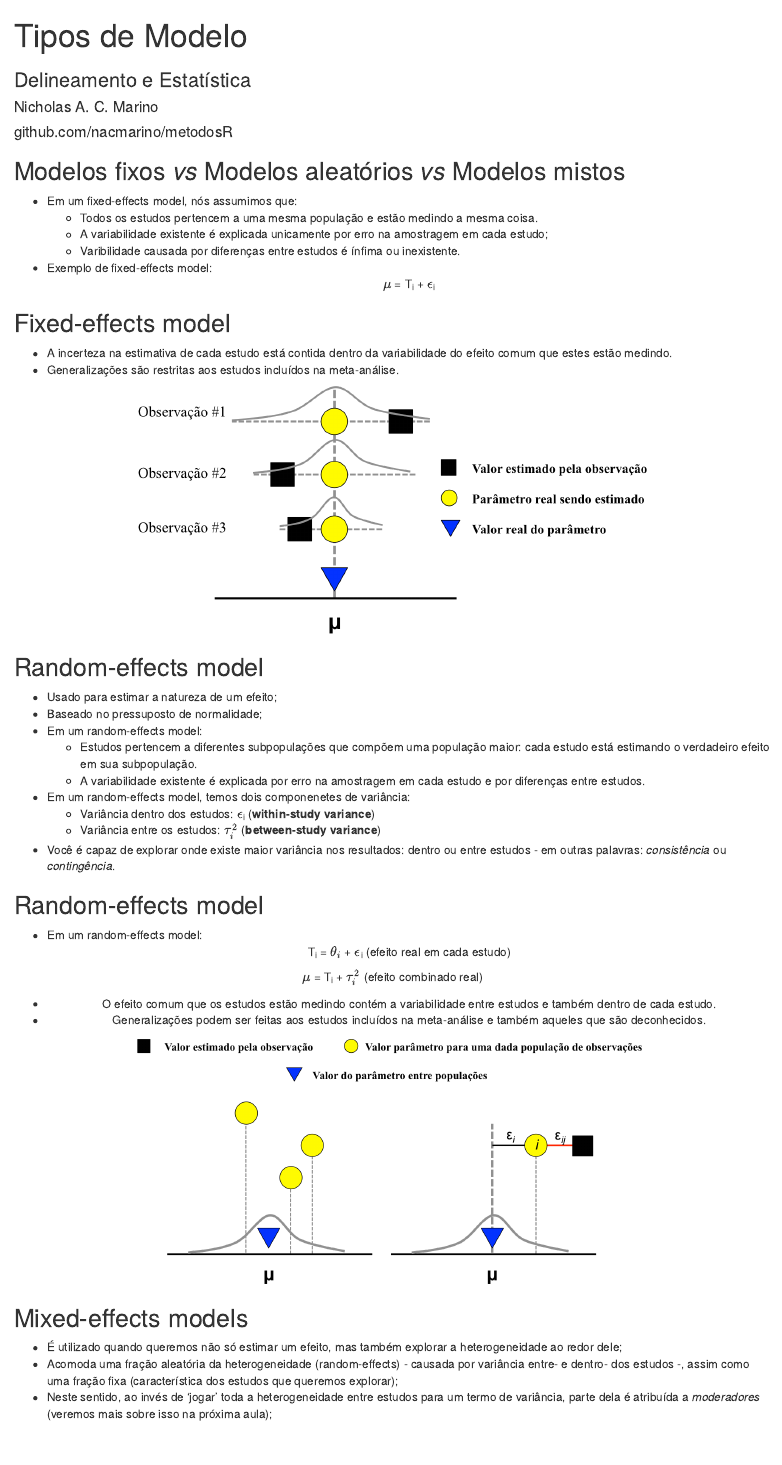
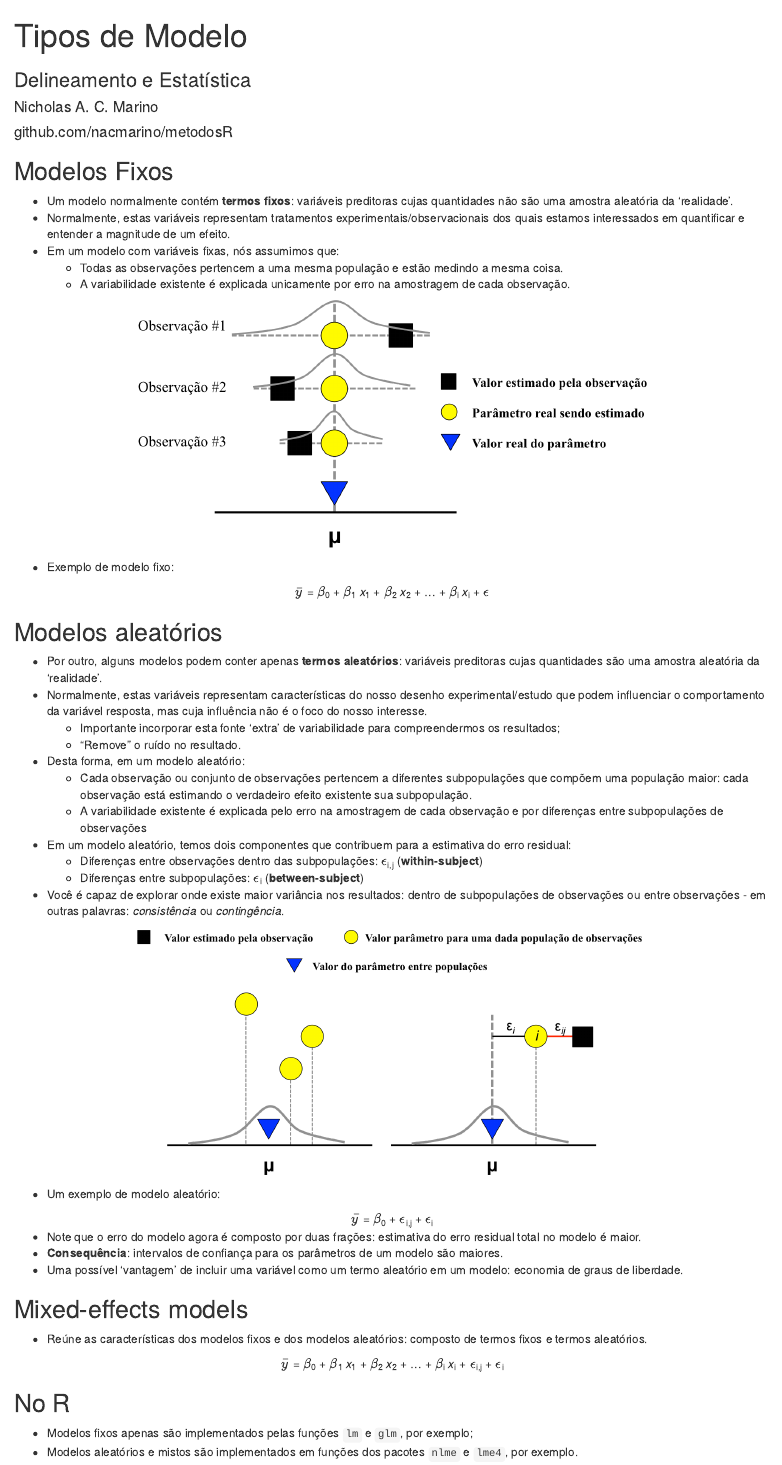
Before and after one commit to nacmarino/metodosR, an R Markdown document (03 - tipos de modelo/03 - tipos de modelo.Rmd): the page in a window 1100 px wide, from its top. Rendered offline with R 4.5, knitr and Pandoc, with nearby package versions.

Commit message:
adicionando aula 3

```diff
--- a/03 - tipos de modelo/03 - tipos de modelo.Rmd
+++ b/03 - tipos de modelo/03 - tipos de modelo.Rmd
@@ -9,52 +9,61 @@ output:
     widescreen: true
 ---
 
-## Modelos fixos _vs_ Modelos aleatórios _vs_ Modelos mistos
+## Modelos Fixos
 
-* Em um fixed-effects model, nós assumimos que:
-    + Todos os estudos pertencem a uma mesma população e estão medindo a mesma coisa.
-    + A variabilidade existente é explicada unicamente por erro na amostragem em cada estudo;
-    + Varibilidade causada por diferenças entre estudos é ínfima ou inexistente.
-* Exemplo de fixed-effects model:
-<center>$\mu$ = T~i~ + $\epsilon$~i~\center
-
-## Fixed-effects model
-
-* A incerteza na estimativa de cada estudo está contida dentro da variabilidade do efeito comum que estes estão medindo.
-* Generalizações são restritas aos estudos incluídos na meta-análise.
+* Um modelo normalmente contém __termos fixos__: variáveis preditoras cujas quantidades não são uma amostra aleatória da 'realidade'.
+* Normalmente, estas variáveis representam tratamentos experimentais/observacionais dos quais estamos interessados em quantificar e entender a magnitude de um efeito.
+* Em um modelo com variáveis fixas, nós assumimos que:
+    + Todas as observações pertencem a uma mesma população e estão medindo a mesma coisa.
+    + A variabilidade existente é explicada unicamente por erro na amostragem de cada observação.
 
 <p align="center">
 <img src="figs/fixed_effects_variance.png" height="300px"></img>
 </p>
 
-## Random-effects model
+* Exemplo de modelo fixo:
 
-* Usado para estimar a natureza de um efeito;
-* Baseado no pressuposto de normalidade;
-* Em um random-effects model:
-    + Estudos pertencem a diferentes subpopulações que compõem uma população maior: cada estudo está estimando o verdadeiro efeito em sua subpopulação.
-    + A variabilidade existente é explicada por erro na amostragem em cada estudo e por diferenças entre estudos.
-* Em um random-effects model, temos dois componenetes de variância:
-    + Variância dentro dos estudos: $\epsilon$~i~ (__within-study variance__)
-    + Variância entre os estudos: $\tau^2_i$ (__between-study variance__)
-* Você é capaz de explorar onde existe maior variância nos resultados: dentro ou entre estudos - em outras palavras: _consistência_ ou _contingência_.
+<center>
+_$\bar{y}$_ = $\beta$~0~ + $\beta$~1~ _x_~1~ + $\beta$~2~ _x_~2~ + ... + $\beta$~i~ _x_~i~ + $\epsilon$
+</center>
 
-## Random-effects model
+## Modelos aleatórios
 
-* Em um random-effects model:
-<center>T~i~ = $\theta_i$ + $\epsilon$~i~ (efeito real em cada estudo) \center
-
-<center>$\mu$ = T~i~ + $\tau^2_i$ (efeito combinado real) \center
-
-* O efeito comum que os estudos estão medindo contém a variabilidade entre estudos e também dentro de cada estudo.
-* Generalizações podem ser feitas aos estudos incluídos na meta-análise e também aqueles que são deconhecidos.
+* Por outro, alguns modelos podem conter apenas __termos aleatórios__: variáveis preditoras cujas quantidades são uma amostra aleatória da 'realidade'.
+* Normalmente, estas variáveis representam características do nosso desenho experimental/estudo que podem influenciar o comportamento da variável resposta, mas cuja influência não é o foco do nosso interesse.
+    + Importante incorporar esta fonte 'extra' de variabilidade para compreendermos os resultados;
+    + "Remove" o ruído no resultado.
+* Desta forma, em um modelo aleatório:
+    + Cada observação ou conjunto de observações pertencem a diferentes subpopulações que compõem uma população maior: cada observação está estimando o verdadeiro efeito existente sua subpopulação.
+    + A variabilidade existente é explicada pelo erro na amostragem de cada observação e por diferenças entre subpopulações de observações
+* Em um modelo aleatório, temos dois componentes que contribuem para a estimativa do erro residual:
+    + Diferenças entre observações dentro das subpopulações: $\epsilon$~i,j~ (__within-subject__)
+    + Diferenças entre subpopulações: $\epsilon$~i~ (__between-subject__)
+* Você é capaz de explorar onde existe maior variância nos resultados: dentro de subpopulações de observações ou entre observações - em outras palavras: _consistência_ ou _contingência_.
 
 <p align="center">
 <img src="figs/random_effects.png" height="300px"></img>
 </p>
 
+* Um exemplo de modelo aleatório:
+
+<center>
+_$\bar{y}$_ = $\beta$~0~ + $\epsilon$~i,j~ + $\epsilon$~i~
+</center>
+
+* Note que o erro do modelo agora é composto por duas frações: estimativa do erro residual total no modelo é maior.
+* __Consequência__: intervalos de confiança para os parâmetros de um modelo são maiores.
+* Uma possível 'vantagem' de incluir uma variável como um termo aleatório em um modelo: economia de graus de liberdade.
+
 ## Mixed-effects models
 
-* É utilizado quando queremos não só estimar um efeito, mas também explorar a heterogeneidade ao redor dele;
-* Acomoda uma fração aleatória da heterogeneidade (random-effects) - causada por variância entre- e dentro- dos estudos -, assim como uma fração fixa (característica dos estudos que queremos explorar);
-* Neste sentido, ao invés de 'jogar' toda a heterogeneidade entre estudos para um termo de variância, parte dela é atribuída a _moderadores_ (veremos mais sobre isso na próxima aula);
+* Reúne as características dos modelos fixos e dos modelos aleatórios: composto de termos fixos e termos aleatórios.
+
+<center>
+_$\bar{y}$_ = $\beta$~0~ + $\beta$~1~ _x_~1~ + $\beta$~2~ _x_~2~ + ... + $\beta$~i~ _x_~i~ + $\epsilon$~i,j~ + $\epsilon$~i~
+</center>
+
+## No R
+
+* Modelos fixos apenas são implementados pelas funções `lm` e `glm`, por exemplo;
+* Modelos aleatórios e mistos são implementados em funções dos pacotes `nlme` e `lme4`, por exemplo.
```
Also changed, not shown: 03 - tipos de modelo/03_-_tipos_de_modelo.html (added).
